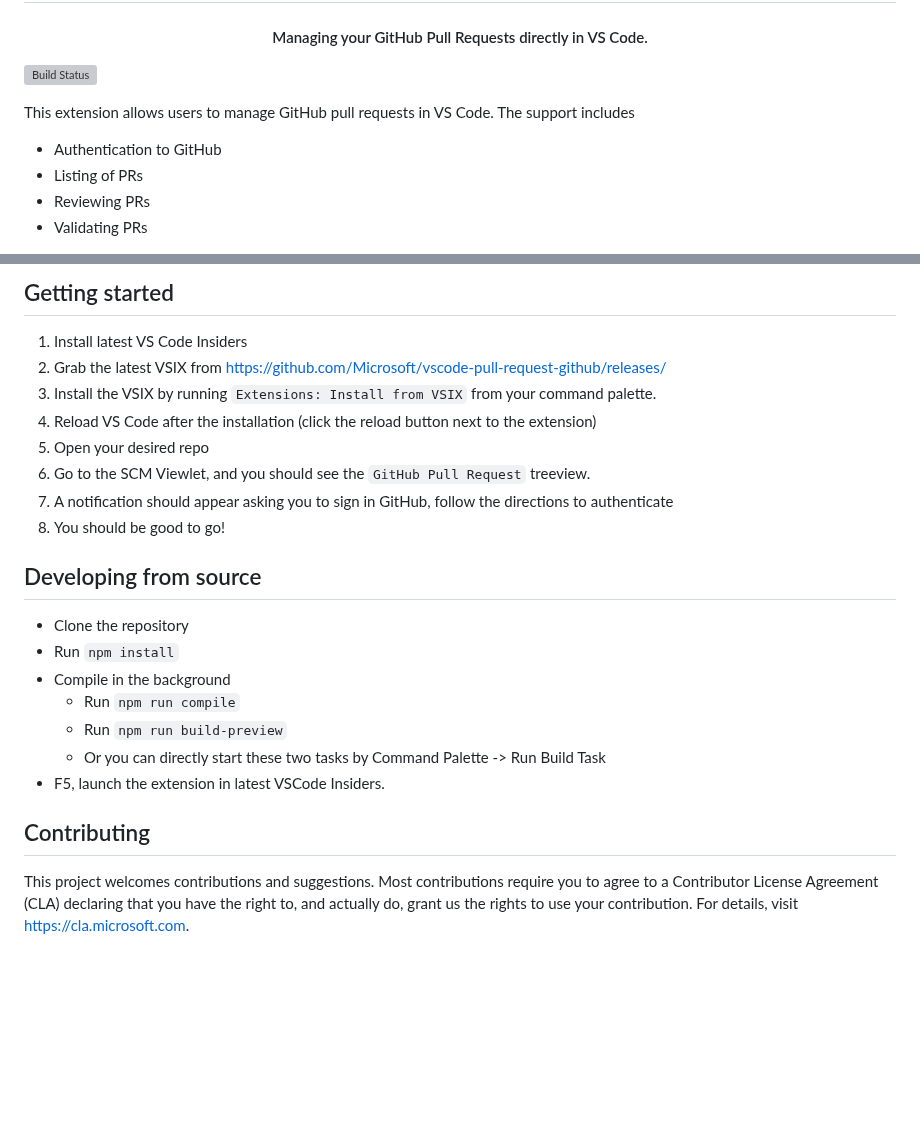
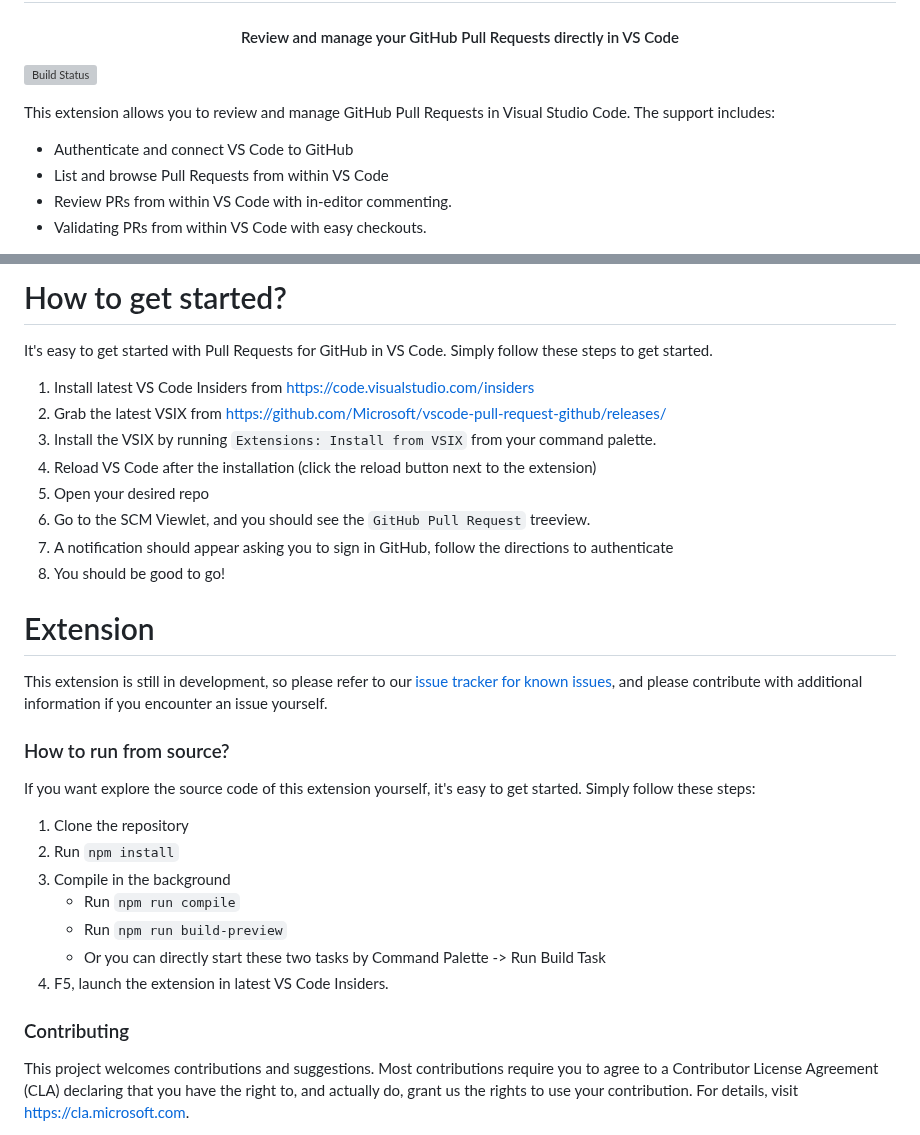
Before and after one commit to microsoft/vscode-pull-request-github, a Markdown page: README.md, 2 parts joined by grey strips. Rendered like a GitHub page; blank space fills up the shorter version; grey boxes are pictures that could not be loaded.

```diff
--- a/README.md
+++ b/README.md
@@ -5,7 +5,7 @@
  vscode-pull-request-github
 </h1>
 
-<h4 align="center">Managing your GitHub Pull Requests directly in VS Code.</h4>
+<h4 align="center">Review and manage your GitHub Pull Requests directly in VS Code</h4>
 
 <p align="center">
 
@@ -13,9 +13,9 @@
 
 </p>
 
-This extension allows users to manage GitHub pull requests in VS Code. The support includes
-- Authentication to GitHub
-- Listing of PRs
-- Reviewing PRs
-- Validating PRs
+This extension allows you to review and manage GitHub Pull Requests in Visual Studio Code. The support includes:
+- Authenticate and connect VS Code to GitHub
+- List and browse Pull Requests from within VS Code
+- Review PRs from within VS Code with in-editor commenting.
+- Validating PRs from within VS Code with easy checkouts.
 
@@ -23,6 +23,8 @@ This extension allows users to manage GitHub pull requests in VS Code. The suppo
 
-## Getting started
-1. Install latest VS Code Insiders
+# How to get started?
+It's easy to get started with Pull Requests for GitHub in VS Code. Simply follow these steps to get started.
+
+1. Install latest VS Code Insiders from [https://code.visualstudio.com/insiders](https://code.visualstudio.com/insiders)
 1. Grab the latest VSIX from https://github.com/Microsoft/vscode-pull-request-github/releases/
 1. Install the VSIX by running `Extensions: Install from VSIX` from your command palette.
 1. Reload VS Code after the installation (click the reload button next to the extension)
@@ -31,16 +33,22 @@ This extension allows users to manage GitHub pull requests in VS Code. The suppo
 1. A notification should appear asking you to sign in GitHub, follow the directions to authenticate
 1. You should be good to go!
 
-## Developing from source
-* Clone the repository
-* Run `npm install`
-* Compile in the background
-  * Run `npm run compile`
-  * Run `npm run build-preview`
-  * Or you can directly start these two tasks by Command Palette -> Run Build Task
-* F5, launch the extension in latest VSCode Insiders.
+# Extension
+This extension is still in development, so please refer to our [issue tracker for known issues](https://github.com/Microsoft/vscode-pull-request-github/issues), and please contribute with additional information if you encounter an issue yourself.
 
-## Contributing
+### How to run from source?
+If you want explore the source code of this extension yourself, it's easy to get started. Simply follow these steps:
+
+1. Clone the repository
+2. Run `npm install`
+3. Compile in the background
+    - Run `npm run compile`
+    - Run `npm run build-preview`
+    - Or you can directly start these two tasks by Command Palette -> Run Build Task
+4. F5, launch the extension in latest VS Code Insiders.
+
+
+### Contributing
 
 This project welcomes contributions and suggestions.  Most contributions require you to agree to a
 Contributor License Agreement (CLA) declaring that you have the right to, and actually do, grant us
```
Also changed, not shown: other parts of README.md (+1 -1 lines), .readme/overview.png (added), 1 other file.
